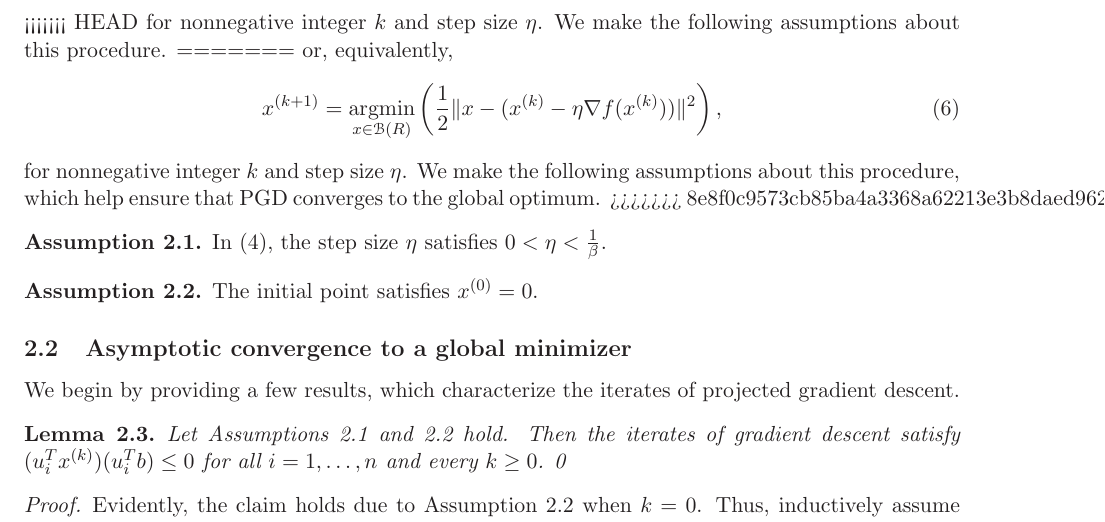
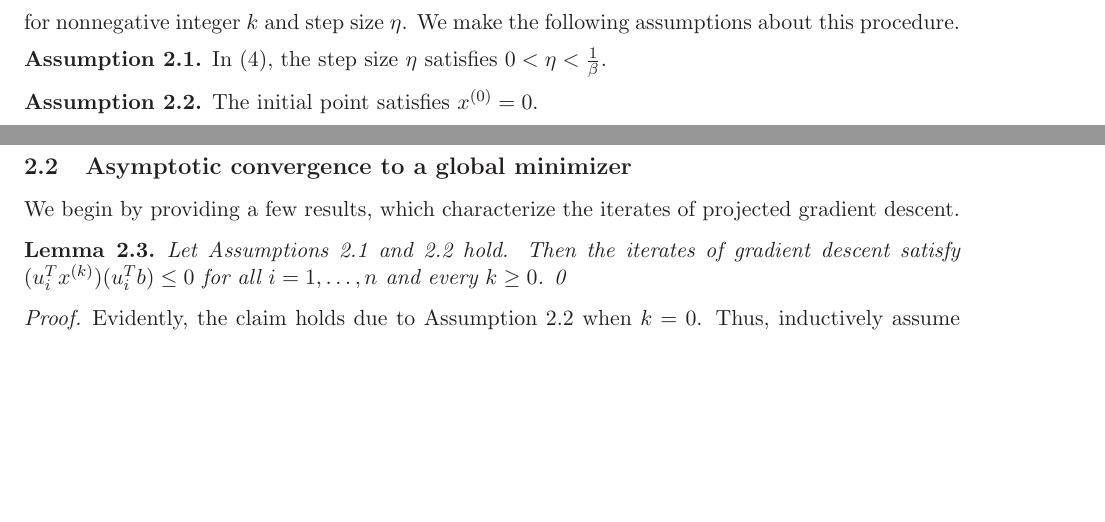
Before and after one commit to nishi951/ee364b-project, a LaTeX paper (midterm_report/main.tex): part of page 3 of 6 before the commit and two parts of pages 2 and 3 of 5 after it, the two joined at a grey line, cut so that both start at the same text, the shorter picture padded with empty space. Compiled offline with LaTeX, dvips and Ghostscript.

Commit message:
final midterm report

```diff
--- a/midterm_report/main.tex
+++ b/midterm_report/main.tex
@@ -110,7 +110,6 @@ Projected gradient descent (PGD) begins at an initialization $x^{(0)} \in \R^n$
     %\end{cases}
     \numberthis{}\label{eqn:projectionstep}
 \end{align*}
-<<<<<<< HEAD
 %% or, equivalently,
 %% \begin{equation}\label{eqn:argmin-projgrad}
 %%   x^{(k+1)} =
@@ -120,18 +119,6 @@ Projected gradient descent (PGD) begins at an initialization $x^{(0)} \in \R^n$
 %%   \right),
 %% \end{equation}
 for nonnegative integer $k$ and step size $\eta$. We make the following assumptions about this procedure.
-=======
-or, equivalently,
-\begin{equation}\label{eqn:argmin-projgrad}
-  x^{(k+1)} =
-  \argmin_{x \in \B(R)}
-  \left(
-  \frac{1}{2} \|x - (x^{(k)} - \eta \nabla f(x^{(k)}))\|^2
-  \right),
-\end{equation}
-for nonnegative integer $k$ and step size $\eta$. We make the following assumptions
-about this procedure, which help ensure that PGD converges to the global optimum.
->>>>>>> 8e8f0c9573cb85ba4a3368a62213e3b8daed9629
 \begin{assume}\label{assume:A}
 In \eqref{eqn:gradstep}, the
 step size $\eta$ satisfies
```
Also changed, not shown: midterm_report/figs/convergence.pdf (added), midterm_report/main.pdf, 2 other files.
